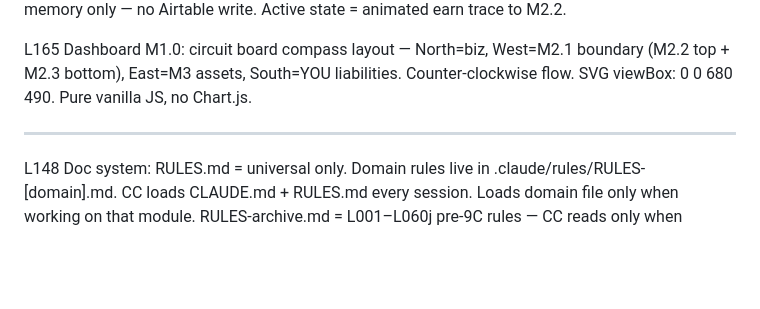
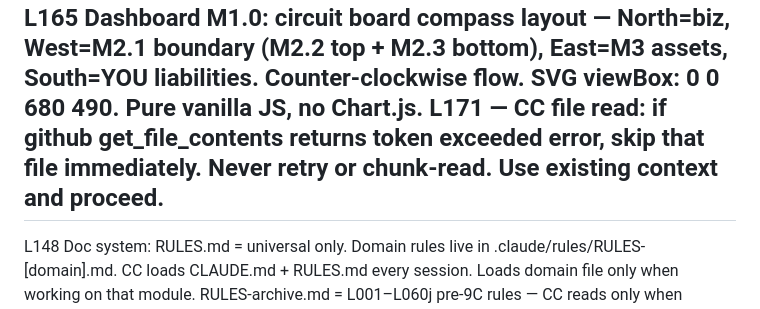
Before and after one commit to Csmittee/chaijohn-personal, a Markdown page: RULES.md, the part around the change. GitHub-like rendering; blank space fills up the shorter version.

```diff
--- a/RULES.md
+++ b/RULES.md
@@ -24,7 +24,7 @@ L166  Dashboard business nodes: 4 nodes (i-Flex, Daje, Satu, Ploikong). Toggle a
 L165  Dashboard M1.0: circuit board compass layout — North=biz, West=M2.1 boundary
       (M2.2 top + M2.3 bottom), East=M3 assets, South=YOU liabilities. Counter-clockwise flow.
       SVG viewBox: 0 0 680 490. Pure vanilla JS, no Chart.js.
-
+L171 — CC file read: if github get_file_contents returns token exceeded error, skip that file immediately. Never retry or chunk-read. Use existing context and proceed.
 ---
 
 L148  Doc system: RULES.md = universal only. Domain rules live in .claude/rules/RULES-[domain].md.
```
